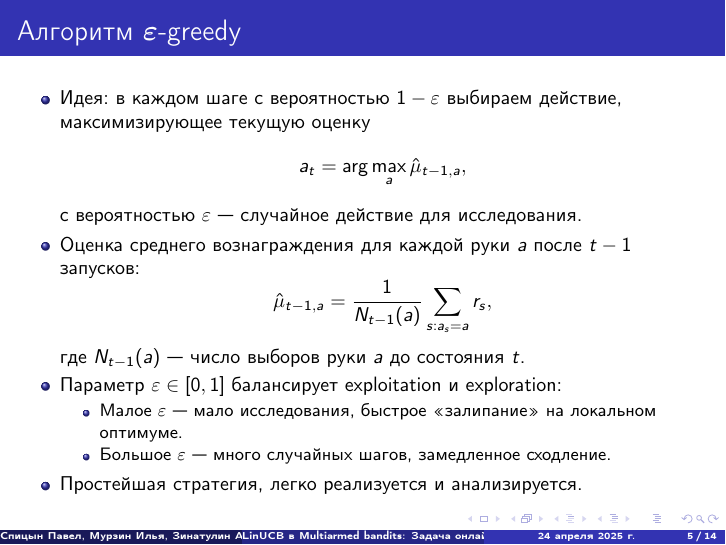
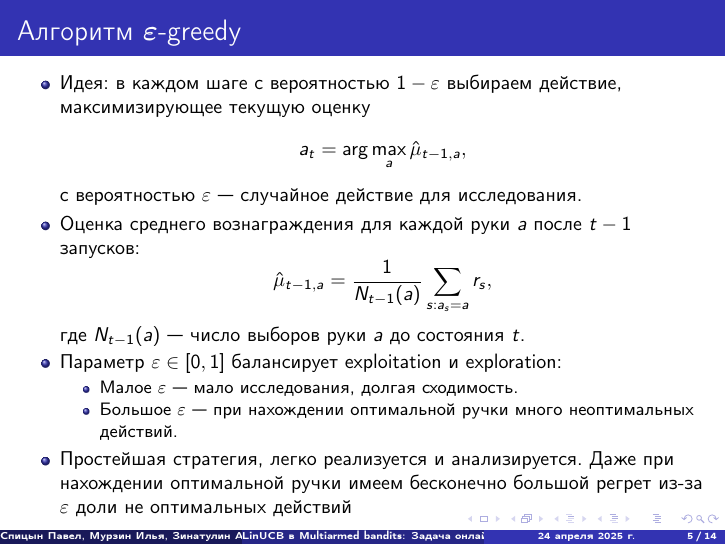
Before and after one commit to Pavel-Spitsin-s/CB_LinUCB, LaTeX slides (CB.tex): page 5 of 14. Compiled offline with pdfLaTeX.

Commit message:
fix eps-greedy

```diff
--- a/CB.tex
+++ b/CB.tex
@@ -52,10 +52,10 @@
     где $N_{t-1}(a)$ — число выборов руки $a$ до состояния $t$.
     \item Параметр $\varepsilon\in[0,1]$ балансирует exploitation и exploration:
     \begin{itemize}
-      \item Малое $\varepsilon$ — мало исследования, быстрое «залипание» на локальном оптимуме.
-      \item Большое $\varepsilon$ — много случайных шагов, замедленное сходление.
+      \item Малое $\varepsilon$ — мало исследования, долгая сходимость.
+      \item Большое $\varepsilon$ — при нахождении оптимальной ручки много неоптимальных действий.
     \end{itemize}
-    \item Простейшая стратегия, легко реализуется и анализируется.
+    \item Простейшая стратегия, легко реализуется и анализируется. Даже при нахождении оптимальной ручки имеем бесконечно большой регрет из-за $\varepsilon$ доли не оптимальных действий
   \end{itemize}
 \end{frame}
 
```
